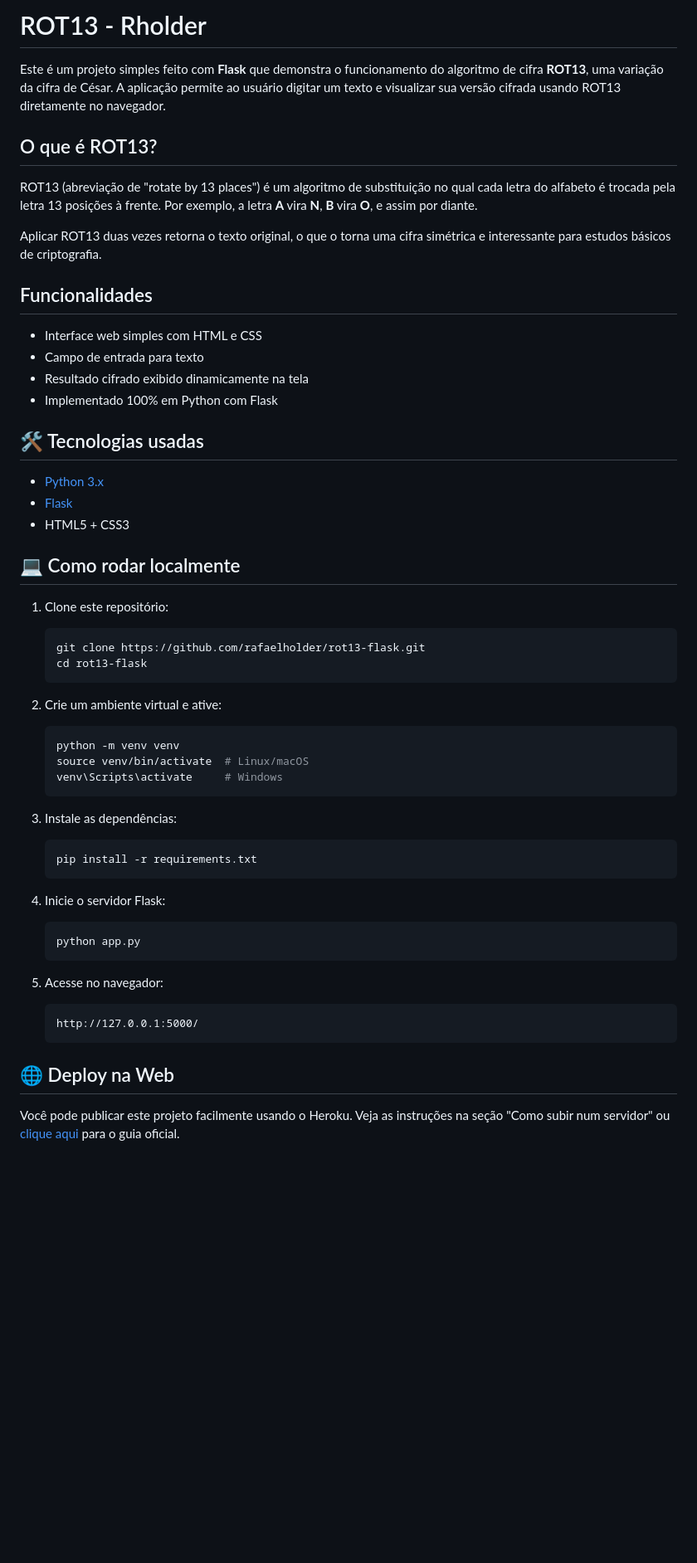
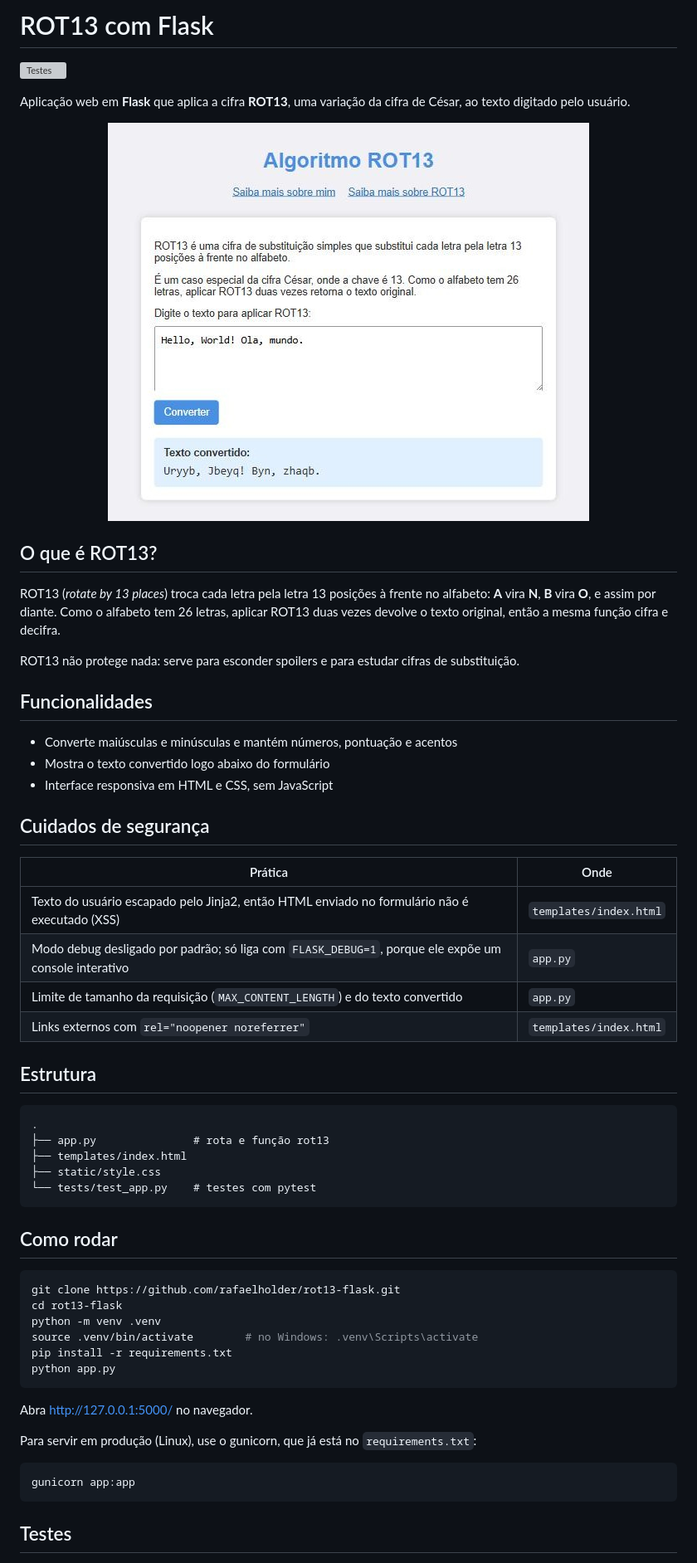
Before and after one commit to rafaelholder/rot13-flask, a Markdown page: README.md, the part around one of its changes. Shown at 83% size. Rendered like a GitHub page; pictures changed too: docs/screenshot.jpg (added); blank space fills up the shorter version; grey boxes are pictures that could not be loaded.

````diff
--- a/README.md
+++ b/README.md
@@ -1,57 +1,62 @@
-# ROT13 - Rholder
+# ROT13 com Flask
 
-Este é um projeto simples feito com **Flask** que demonstra o funcionamento do algoritmo de cifra **ROT13**, uma variação da cifra de César. A aplicação permite ao usuário digitar um texto e visualizar sua versão cifrada usando ROT13 diretamente no navegador.
+[![Testes](https://github.com/rafaelholder/rot13-flask/actions/workflows/tests.yml/badge.svg)](https://github.com/rafaelholder/rot13-flask/actions/workflows/tests.yml)
+
+Aplicação web em **Flask** que aplica a cifra **ROT13**, uma variação da cifra de César, ao texto digitado pelo usuário.
+
+<p align="center">
+  <img src="docs/screenshot.jpg" alt="Tela da aplicação convertendo 'Hello, World! Ola, mundo.' em 'Uryyb, Jbeyq! Byn, zhaqb.'" width="580">
+</p>
 
 ## O que é ROT13?
 
-ROT13 (abreviação de "rotate by 13 places") é um algoritmo de substituição no qual cada letra do alfabeto é trocada pela letra 13 posições à frente. Por exemplo, a letra **A** vira **N**, **B** vira **O**, e assim por diante.
+ROT13 (*rotate by 13 places*) troca cada letra pela letra 13 posições à frente no alfabeto: **A** vira **N**, **B** vira **O**, e assim por diante. Como o alfabeto tem 26 letras, aplicar ROT13 duas vezes devolve o texto original, então a mesma função cifra e decifra.
 
-Aplicar ROT13 duas vezes retorna o texto original, o que o torna uma cifra simétrica e interessante para estudos básicos de criptografia.
+ROT13 não protege nada: serve para esconder spoilers e para estudar cifras de substituição.
 
 ## Funcionalidades
 
-- Interface web simples com HTML e CSS
-- Campo de entrada para texto
-- Resultado cifrado exibido dinamicamente na tela
-- Implementado 100% em Python com Flask
+- Converte maiúsculas e minúsculas e mantém números, pontuação e acentos
+- Mostra o texto convertido logo abaixo do formulário
+- Interface responsiva em HTML e CSS, sem JavaScript
 
-## 🛠️ Tecnologias usadas
+## Cuidados de segurança
 
-- [Python 3.x](https://www.python.org/)
-- [Flask](https://flask.palletsprojects.com/)
-- HTML5 + CSS3
+| Prática | Onde |
+| --- | --- |
+| Texto do usuário escapado pelo Jinja2, então HTML enviado no formulário não é executado (XSS) | `templates/index.html` |
+| Modo debug desligado por padrão; só liga com `FLASK_DEBUG=1`, porque ele expõe um console interativo | `app.py` |
+| Limite de tamanho da requisição (`MAX_CONTENT_LENGTH`) e do texto convertido | `app.py` |
+| Links externos com `rel="noopener noreferrer"` | `templates/index.html` |
 
-## 💻 Como rodar localmente
+## Estrutura
 
-1. Clone este repositório:
-    ```bash
-    git clone https://github.com/rafaelholder/rot13-flask.git
-    cd rot13-flask
-    ```
+```
+.
+├── app.py               # rota e função rot13
+├── templates/index.html
+├── static/style.css
+└── tests/test_app.py    # testes com pytest
+```
 
-2. Crie um ambiente virtual e ative:
-    ```bash
-    python -m venv venv
-    source venv/bin/activate  # Linux/macOS
-    venv\Scripts\activate     # Windows
-    ```
+## Como rodar
 
-3. Instale as dependências:
-    ```bash
-    pip install -r requirements.txt
-    ```
+```bash
+git clone https://github.com/rafaelholder/rot13-flask.git
+cd rot13-flask
+python -m venv .venv
+source .venv/bin/activate        # no Windows: .venv\Scripts\activate
+pip install -r requirements.txt
+python app.py
+```
 
-4. Inicie o servidor Flask:
-    ```bash
-    python app.py
-    ```
+Abra http://127.0.0.1:5000/ no navegador.
 
-5. Acesse no navegador:
-    ```
-    http://127.0.0.1:5000/
-    ```
+Para servir em produção (Linux), use o gunicorn, que já está no `requirements.txt`:
 
-## 🌐 Deploy na Web
+```bash
+gunicorn app:app
+```
 
-Você pode publicar este projeto facilmente usando o Heroku. Veja as instruções na seção "Como subir num servidor" ou [clique aqui](https://devcenter.heroku.com/articles/getting-started-with-python) para o guia oficial.
+## Testes
 
````
Also changed, not shown: other parts of README.md (+6 -1 lines), 10 other files.
